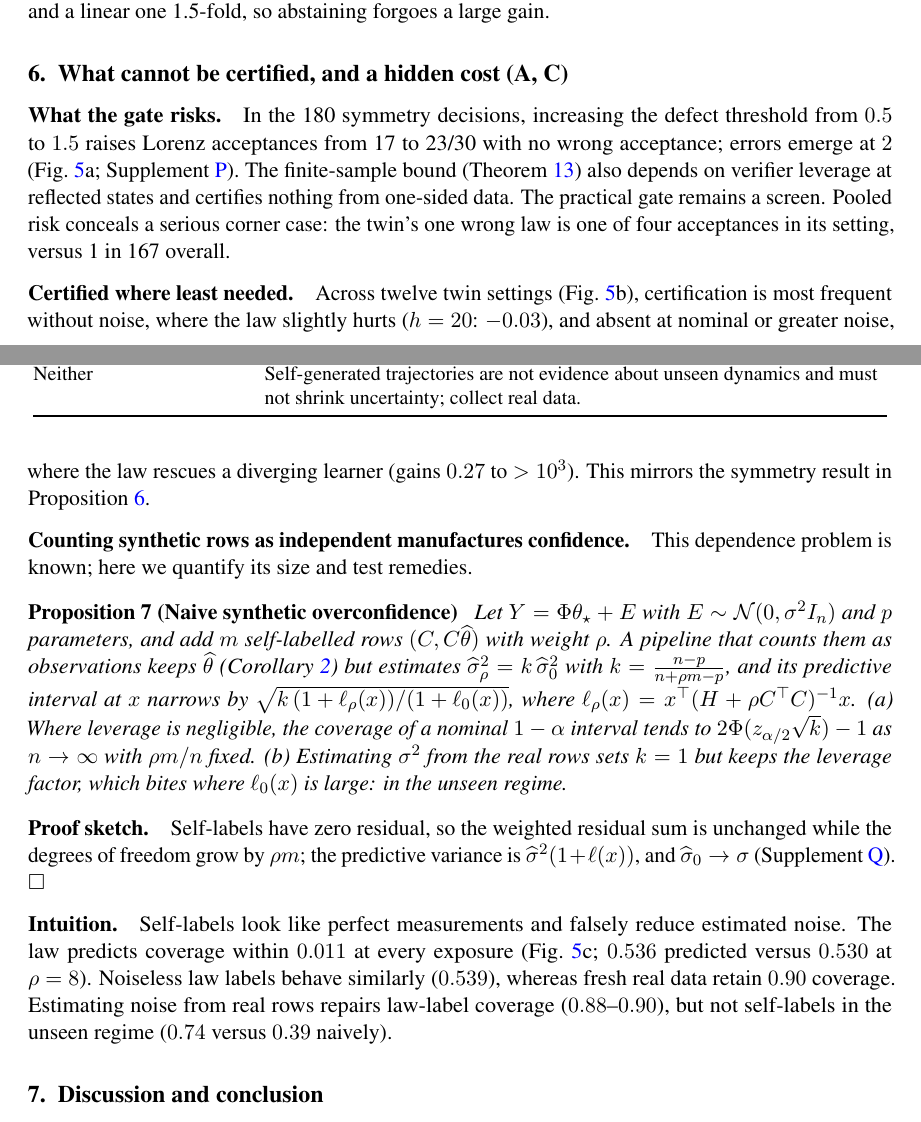
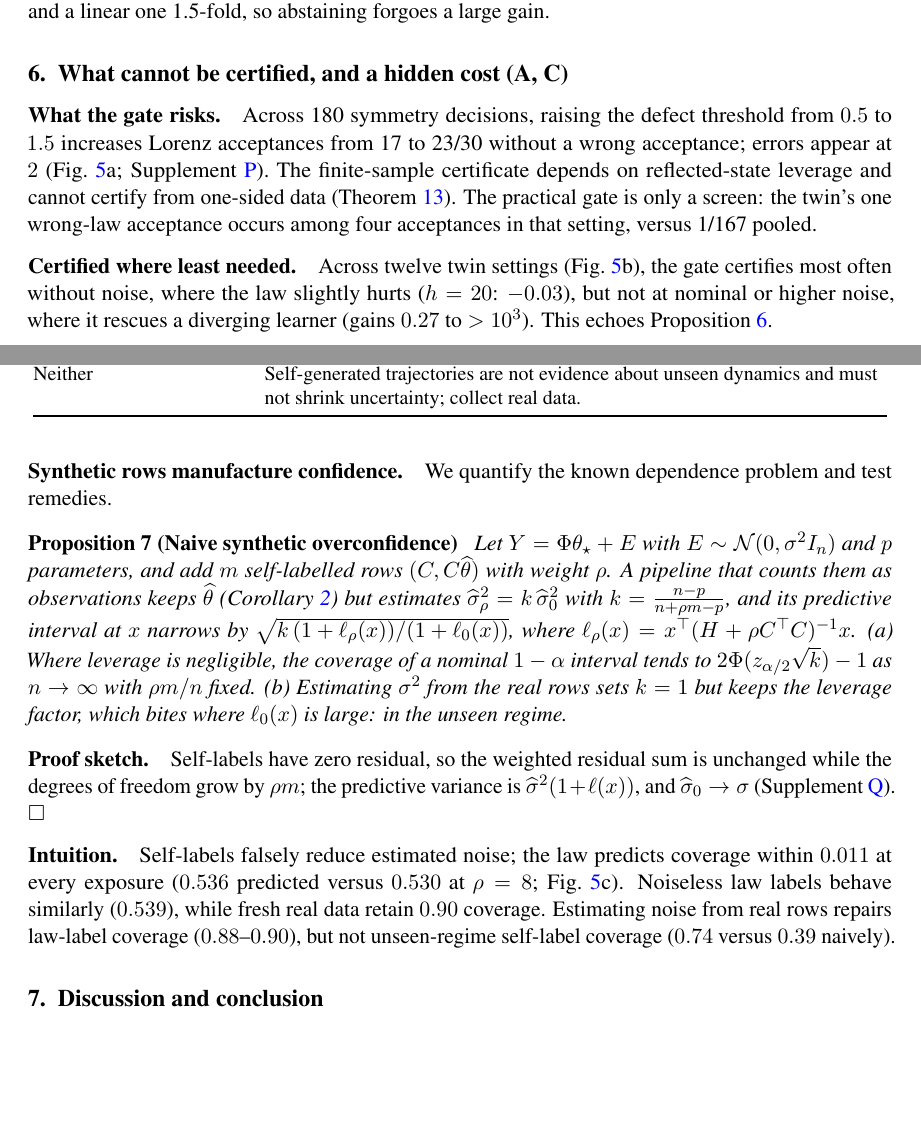
Before and after one commit to pche123/l4dc-digital-twins, a LaTeX thesis (main.tex): two parts of pages 9 and 10 of 53 before the commit and two parts of pages 9 and 10 of 52 after it, joined at a grey line, cut so that both start at the same text, the shorter picture padded with empty space. Compiled offline with pdfLaTeX.

Commit message:
Remove repetitive risk/coverage prose while retaining all quantitative findings

```diff
--- a/main.tex
+++ b/main.tex
@@ -235,16 +235,16 @@ The plausible wrong twin also helps ($sm>0$), but the correct one's paired advan
 \caption{\textbf{Why selection and uncertainty need separate checks.} (a) Correct and wrong acceptances at representative thresholds (ratio fixed at $0.5$; 30--40 seeds; full sweep in Supplement~\ref{app:riskcov}). (b) Twin: certification rate versus correct-law gain across 12 wear--noise conditions (colours: noise). (c) Nominal 90\% coverage (medians, 40 seeds); dotted: Proposition~\ref{prop:overconf}(a).}
 \label{fig:limits}
 \end{figure}
-\paragraph{What the gate risks.} In the 180 symmetry decisions, increasing the defect threshold from $0.5$ to $1.5$ raises Lorenz acceptances from 17 to 23/30 with no wrong acceptance; errors emerge at $2$ (Fig.~\ref{fig:limits}a; Supplement~\ref{app:riskcov}). The finite-sample bound (Theorem~\ref{thm:selective}) also depends on verifier leverage at reflected states and certifies nothing from one-sided data. The practical gate remains a screen. Pooled risk conceals a serious corner case: the twin's one wrong law is one of four acceptances in its setting, versus 1 in 167 overall.
+\paragraph{What the gate risks.} Across 180 symmetry decisions, raising the defect threshold from $0.5$ to $1.5$ increases Lorenz acceptances from 17 to 23/30 without a wrong acceptance; errors appear at $2$ (Fig.~\ref{fig:limits}a; Supplement~\ref{app:riskcov}). The finite-sample certificate depends on reflected-state leverage and cannot certify from one-sided data (Theorem~\ref{thm:selective}). The practical gate is only a screen: the twin's one wrong-law acceptance occurs among four acceptances in that setting, versus 1/167 pooled.
 
-\paragraph{Certified where least needed.} Across twelve twin settings (Fig.~\ref{fig:limits}b), certification is most frequent without noise, where the law slightly hurts ($h=20$: $-0.03$), and absent at nominal or greater noise, where the law rescues a diverging learner (gains $0.27$ to $>10^3$). This mirrors the symmetry result in Proposition~\ref{prop:sandwich}.
+\paragraph{Certified where least needed.} Across twelve twin settings (Fig.~\ref{fig:limits}b), the gate certifies most often without noise, where the law slightly hurts ($h=20$: $-0.03$), but not at nominal or higher noise, where it rescues a diverging learner (gains $0.27$ to $>10^3$). This echoes Proposition~\ref{prop:sandwich}.
 
-\paragraph{Counting synthetic rows as independent manufactures confidence.} This dependence problem is known; here we quantify its size and test remedies.
+\paragraph{Synthetic rows manufacture confidence.} We quantify the known dependence problem and test remedies.
 \begin{proposition}[Naive synthetic overconfidence]\label{prop:overconf}
 Let $Y=\Phi\theta_\star+E$ with $E\sim\mathcal N(0,\sigma^2I_n)$ and $p$ parameters, and add $m$ self-labelled rows $(C,C\widehat\theta)$ with weight $\rho$. A pipeline that counts them as observations keeps $\widehat\theta$ (Corollary~\ref{cor:self}) but estimates $\widehat\sigma_\rho^2=k\,\widehat\sigma_0^2$ with $k=\frac{n-p}{n+\rho m-p}$, and its predictive interval at $x$ narrows by $\sqrt{k\,(1+\ell_\rho(x))/(1+\ell_0(x))}$, where $\ell_\rho(x)=x^\top(H+\rho C^\top C)^{-1}x$. (a) Where leverage is negligible, the coverage of a nominal $1-\alpha$ interval tends to $2\Phi(z_{\alpha/2}\sqrt k)-1$ as $n\to\infty$ with $\rho m/n$ fixed. (b) Estimating $\sigma^2$ from the real rows sets $k=1$ but keeps the leverage factor, which bites where $\ell_0(x)$ is large: in the unseen regime.
 \end{proposition}
 \ProofSketch Self-labels have zero residual, so the weighted residual sum is unchanged while the degrees of freedom grow by $\rho m$; the predictive variance is $\widehat\sigma^2(1+\ell(x))$, and $\widehat\sigma_0\to\sigma$ (Supplement~\ref{app:coverage}). \hfill$\square$
-\Intuition Self-labels look like perfect measurements and falsely reduce estimated noise. The law predicts coverage within $0.011$ at every exposure (Fig.~\ref{fig:limits}c; $0.536$ predicted versus $0.530$ at $\rho=8$). Noiseless law labels behave similarly ($0.539$), whereas fresh real data retain $0.90$ coverage. Estimating noise from real rows repairs law-label coverage ($0.88$--$0.90$), but not self-labels in the unseen regime ($0.74$ versus $0.39$ naively).
+\Intuition Self-labels falsely reduce estimated noise; the law predicts coverage within $0.011$ at every exposure ($0.536$ predicted versus $0.530$ at $\rho=8$; Fig.~\ref{fig:limits}c). Noiseless law labels behave similarly ($0.539$), while fresh real data retain $0.90$ coverage. Estimating noise from real rows repairs law-label coverage ($0.88$--$0.90$), but not unseen-regime self-label coverage ($0.74$ versus $0.39$ naively).
 
 
 \begin{table}[t]
```
